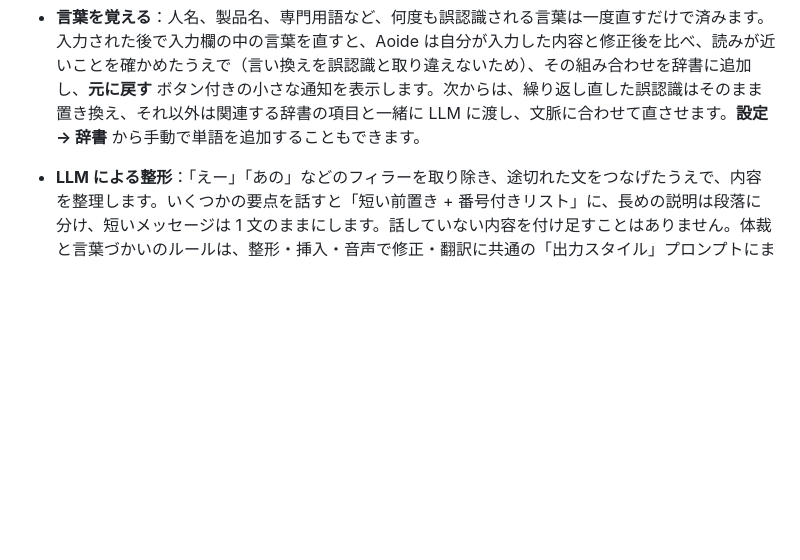
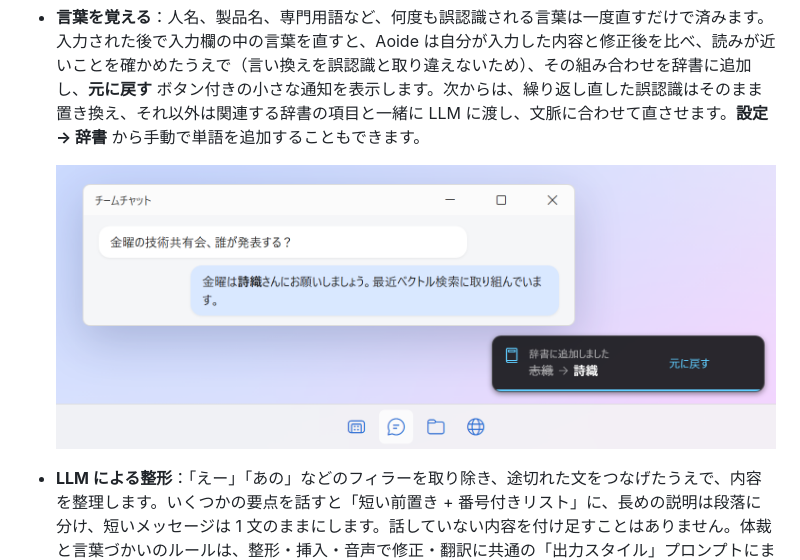
Before and after one commit to PaRaD1SE98/aoide, a Markdown page: README.ja.md, the part around one of its changes. GitHub-like rendering; pictures changed too: docs/images/ja/learned.png (added); blank space fills up the shorter version.

Commit message:
Show vocabulary learning in the README demo and add a screenshot of the learned notice
Co-Authored-By: Claude Opus 5.5 <noreply@anthropic.com>

```diff
--- a/README.ja.md
+++ b/README.ja.md
@@ -59,6 +59,9 @@ Aoide が役に立ったら、⭐ Star を付けて応援していただける
 
 - **文脈に合わせた挿入**：カーソルが既存のテキストの途中にあるとき、LLM がカーソル前後のテキストを参照し、カーソル位置に入るべき部分だけを、前後の言語や句読点に合わせて書きます。既存のテキストは一切変更せず、結果はカーソル位置に貼り付けます。短い音声入力は速さを優先して文字起こし結果をそのまま挿入し、長い入力のときだけ LLM を使います（しきい値は変更可能）。LLM API の設定が必要です。パスワード欄は決して読み取りません。
 - **言葉を覚える**：人名、製品名、専門用語など、何度も誤認識される言葉は一度直すだけで済みます。入力された後で入力欄の中の言葉を直すと、Aoide は自分が入力した内容と修正後を比べ、読みが近いことを確かめたうえで（言い換えを誤認識と取り違えないため）、その組み合わせを辞書に追加し、**元に戻す** ボタン付きの小さな通知を表示します。次からは、繰り返し直した誤認識はそのまま置き換え、それ以外は関連する辞書の項目と一緒に LLM に渡し、文脈に合わせて直させます。**設定 → 辞書** から手動で単語を追加することもできます。
+
+  ![誤認識された名前を直したあと、画面右下に表示される「元に戻す」ボタン付きの通知](docs/images/ja/learned.png)
+
 - **LLM による整形**：「えー」「あの」などのフィラーを取り除き、途切れた文をつなげたうえで、内容を整理します。いくつかの要点を話すと「短い前置き + 番号付きリスト」に、長めの説明は段落に分け、短いメッセージは 1 文のままにします。話していない内容を付け足すことはありません。体裁と言葉づかいのルールは、整形・挿入・音声で修正・翻訳に共通の「出力スタイル」プロンプトにまとめてあり、**設定 → プロンプト** で編集できます。
 - **自動アップデート**：1 日 1 回新しいバージョンを確認し、画面下部の通知とトレイメニューの項目でお知らせします。ワンクリックで更新でき、署名付きのインストーラーをダウンロード・検証してインストールし、Aoide が自動で再起動します。音声入力中に更新することはありません。毎日の確認はオフにでき、**設定 → バージョン情報** から手動で確認することもできます。
 - **2 つの音声認識エンジン**：SenseVoice（既定）はどの CPU でも高速で、中国語の精度が非常に高く、幻覚もほとんど起きません。Whisper モデルは Vulkan を通じて GPU で動作し（NVIDIA、AMD、Intel に対応、CUDA のインストールは不要）、GPU が使えない場合は自動で CPU に切り替わります。Apple シリコン搭載の Mac では Metal を通じて GPU で動作します。
```
Also changed, not shown: other parts of README.ja.md (+1 -1 lines), README.md (+4 -1 lines), README.zh-CN.md (+4 -1 lines), docs/images/en/learned.png (added), docs/images/zh/learned.png (added), 8 other files.
